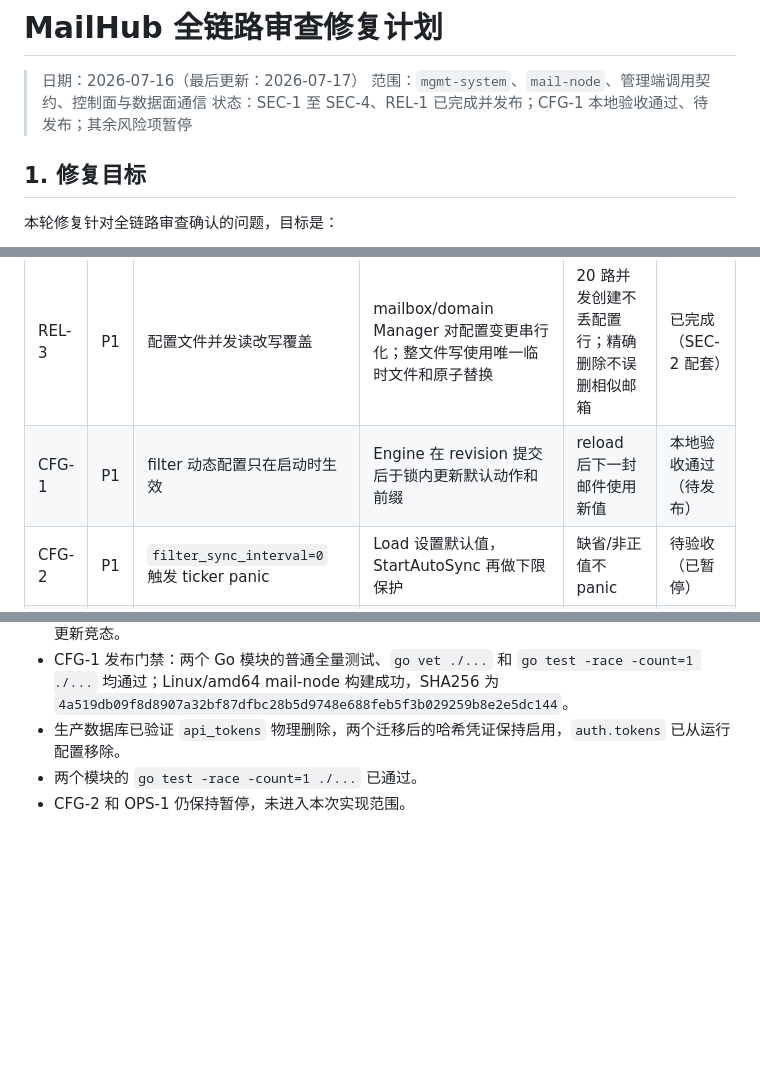
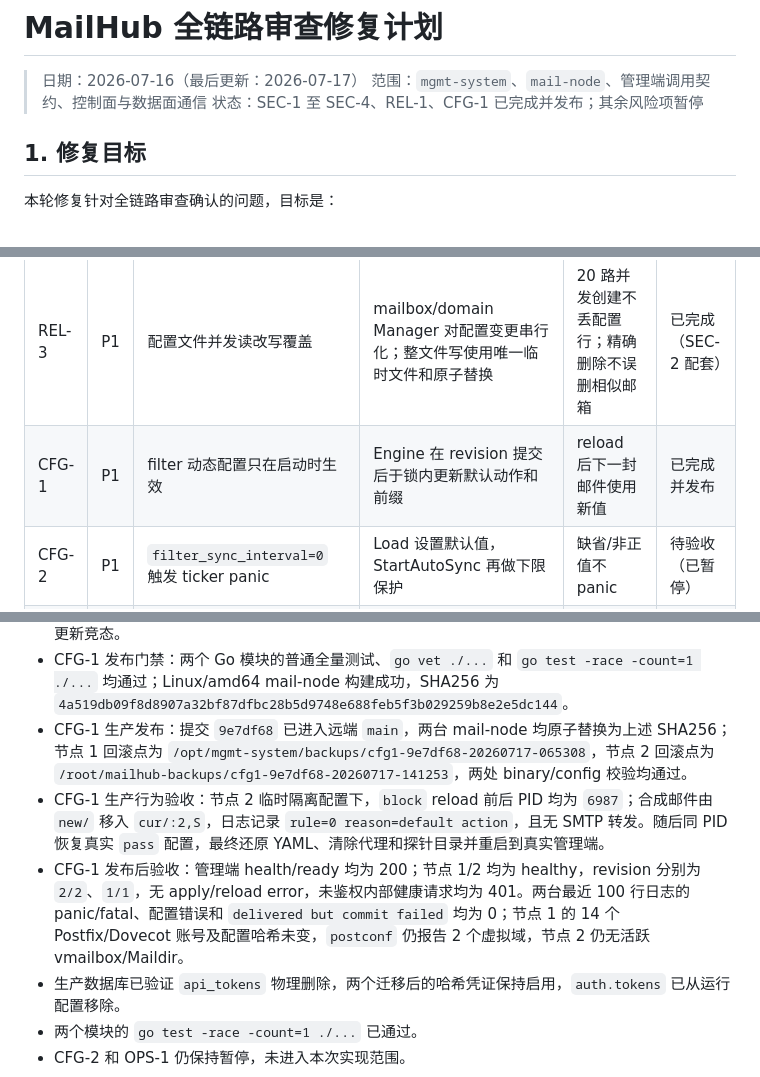
Before and after one commit to snowflake-yezi/MailHub, a Markdown page: docs/design/full-chain-remediation-plan.md, 3 parts joined by grey strips. GitHub-like rendering; blank space fills up the shorter version.

Commit message:
docs(filter): 记录 CFG-1 生产发布验收
- 标记 CFG-1 已完成并发布
- 记录双节点产物哈希、回滚点和健康状态
- 补充节点二同进程热更新行为证据与清理结果

```diff
--- a/docs/design/full-chain-remediation-plan.md
+++ b/docs/design/full-chain-remediation-plan.md
@@ -2,7 +2,7 @@
 
 > 日期：2026-07-16（最后更新：2026-07-17）
 > 范围：`mgmt-system`、`mail-node`、管理端调用契约、控制面与数据面通信
-> 状态：SEC-1 至 SEC-4、REL-1 已完成并发布；CFG-1 本地验收通过、待发布；其余风险项暂停
+> 状态：SEC-1 至 SEC-4、REL-1、CFG-1 已完成并发布；其余风险项暂停
 
 ## 1. 修复目标
 
@@ -26,7 +26,7 @@
 | REL-1 | P0 | SMTP 成功后 move 失败导致重复转发 | `moveToCur` 返回错误；成功投递但提交失败时改名为隔离文件并跳过后续扫描 | move 失败不会把邮件留作下一轮正常投递；错误可观察 | 已完成并发布 |
 | REL-2 | P0 | postmap/postfix/doveadm 失败被吞掉 | 命令包装为可注入执行器并传播 stderr/exit error | 任一命令失败时节点返回失败，删除不会继续移动 Maildir | 已完成（SEC-2 配套） |
 | REL-3 | P1 | 配置文件并发读改写覆盖 | mailbox/domain Manager 对配置变更串行化；整文件写使用唯一临时文件和原子替换 | 20 路并发创建不丢配置行；精确删除不误删相似邮箱 | 已完成（SEC-2 配套） |
-| CFG-1 | P1 | filter 动态配置只在启动时生效 | Engine 在 revision 提交后于锁内更新默认动作和前缀 | reload 后下一封邮件使用新值 | 本地验收通过（待发布） |
+| CFG-1 | P1 | filter 动态配置只在启动时生效 | Engine 在 revision 提交后于锁内更新默认动作和前缀 | reload 后下一封邮件使用新值 | 已完成并发布 |
 | CFG-2 | P1 | `filter_sync_interval=0` 触发 ticker panic | Load 设置默认值，StartAutoSync 再做下限保护 | 缺省/非正值不 panic | 待验收（已暂停） |
 | OPS-1 | P1 | HTTP 服务无超时边界 | 使用显式 `http.Server`，设置 header/read/write/idle timeout | 两个入口不再使用裸 `r.Run` | 待验收（已暂停） |
 
@@ -92,6 +92,9 @@ SMTP 无法与本地文件系统组成原子事务，因此系统继续采用 at
 - 第二节点发布前已有 7 封历史测试邮件因 SMTP 主机名无法解析而每轮发送失败；后续确认来自已解绑旧域残留，并于 2026-07-17 在完整备份后通过正式接口软删除 3 个历史测试账号、移除旧域。节点 1 的正式绑定、14 个账号和 Maildir 未改动。
 - CFG-1：最小复现确认非法默认动作会直接进入旧 Engine；修复后覆盖启动安全回退、默认动作与标题前缀热更新、空前缀、非法 revision 拒绝、revision 到运行中 Engine 的集成链路，以及并发过滤/更新竞态。
 - CFG-1 发布门禁：两个 Go 模块的普通全量测试、`go vet ./...` 和 `go test -race -count=1 ./...` 均通过；Linux/amd64 mail-node 构建成功，SHA256 为 `4a519db09f8d8907a32bf87dfbc28b5d9748e688feb5f3b029259b8e2e5dc144`。
+- CFG-1 生产发布：提交 `9e7df68` 已进入远端 `main`，两台 mail-node 均原子替换为上述 SHA256；节点 1 回滚点为 `/opt/mgmt-system/backups/cfg1-9e7df68-20260717-065308`，节点 2 回滚点为 `/root/mailhub-backups/cfg1-9e7df68-20260717-141253`，两处 binary/config 校验均通过。
+- CFG-1 生产行为验收：节点 2 临时隔离配置下，`block` reload 前后 PID 均为 `6987`；合成邮件由 `new/` 移入 `cur/:2,S`，日志记录 `rule=0 reason=default action`，且无 SMTP 转发。随后同 PID 恢复真实 `pass` 配置，最终还原 YAML、清除代理和探针目录并重启到真实管理端。
+- CFG-1 发布后验收：管理端 health/ready 均为 200；节点 1/2 均为 healthy，revision 分别为 `2/2`、`1/1`，无 apply/reload error，未鉴权内部健康请求均为 401。两台最近 100 行日志的 panic/fatal、配置错误和 `delivered but commit failed` 均为 0；节点 1 的 14 个 Postfix/Dovecot 账号及配置哈希未变，`postconf` 仍报告 2 个虚拟域，节点 2 仍无活跃 vmailbox/Maildir。
 - 生产数据库已验证 `api_tokens` 物理删除，两个迁移后的哈希凭证保持启用，`auth.tokens` 已从运行配置移除。
 - 两个模块的 `go test -race -count=1 ./...` 已通过。
 - CFG-2 和 OPS-1 仍保持暂停，未进入本次实现范围。
```
Also changed, not shown: other parts of docs/design/full-chain-remediation-plan.md (+1 -1 lines).
